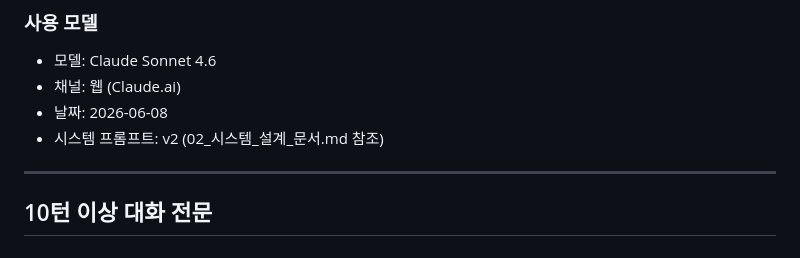
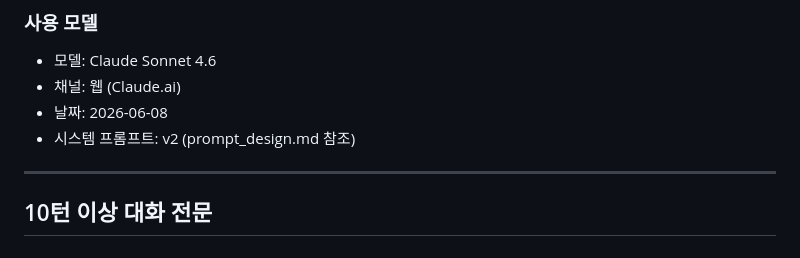
Before and after one commit to toto6343/codyssey, a Markdown page: B1-1/conversation_log.md, the part around one of its changes. GitHub-like rendering.

```diff
--- a/B1-1/conversation_log.md
+++ b/B1-1/conversation_log.md
@@ -24,7 +24,7 @@ B2B 소싱팀 사원 김민수는 거래처 JKL 코퍼레이션의 구매팀 최
 - 모델: Claude Sonnet 4.6
 - 채널: 웹 (Claude.ai)
 - 날짜: 2026-06-08
-- 시스템 프롬프트: v2 (02_시스템_설계_문서.md 참조)
+- 시스템 프롬프트: v2 (prompt_design.md 참조)
 
 ---
 
```
Also changed, not shown: other parts of B1-1/conversation_log.md (+16 -16 lines).
